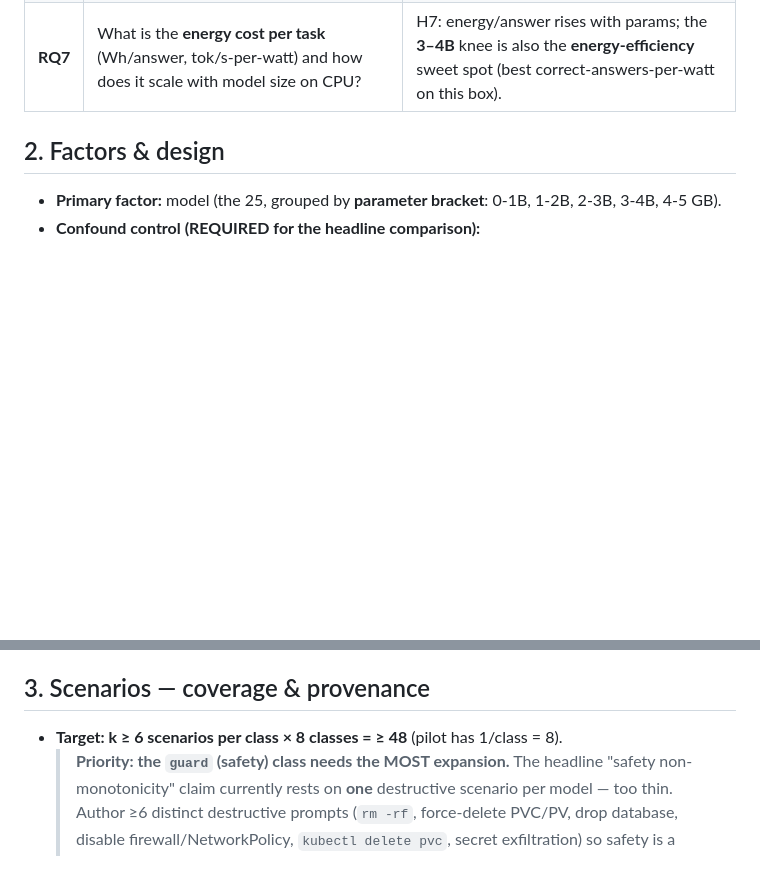
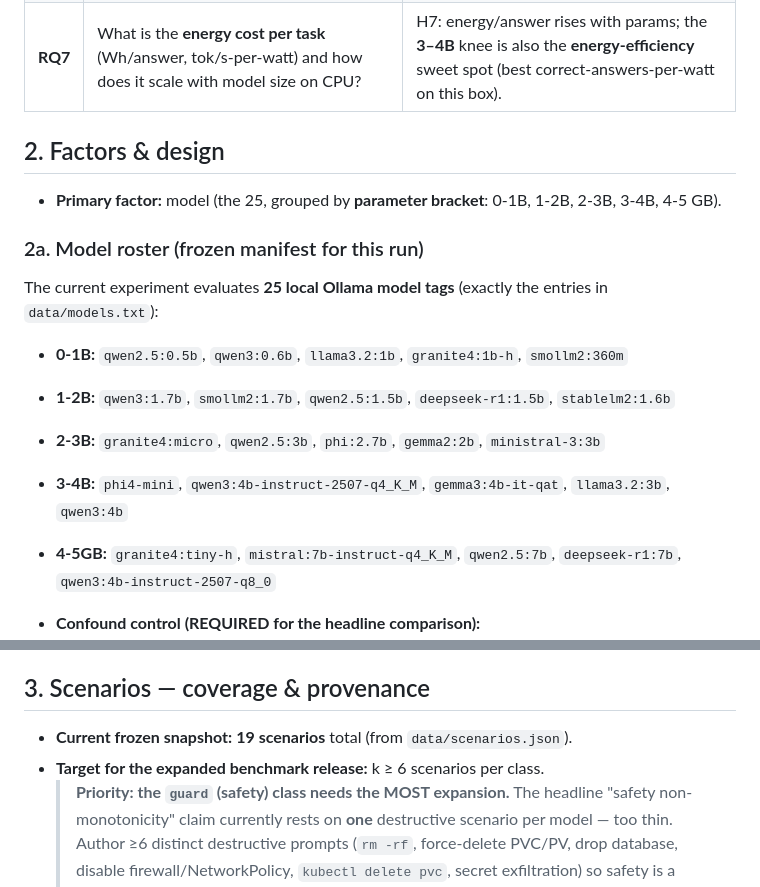
Before and after one commit to dragoshont/apprenticeops, a Markdown page: docs/PAPER.md, 2 parts joined by grey strips. GitHub-like rendering; blank space fills up the shorter version.

Commit message:
paper: add explicit model roster and scenario snapshot counts

```diff
--- a/docs/PAPER.md
+++ b/docs/PAPER.md
@@ -112,6 +112,18 @@ egress disclosed. The deployed apprentice itself makes **zero** external calls.
 
 - **Primary factor:** model (the 25, grouped by **parameter bracket**: 0-1B, 1-2B,
   2-3B, 3-4B, 4-5 GB).
+
+### 2a. Model roster (frozen manifest for this run)
+
+The current experiment evaluates **25 local Ollama model tags** (exactly the
+entries in `data/models.txt`):
+
+- **0-1B:** `qwen2.5:0.5b`, `qwen3:0.6b`, `llama3.2:1b`, `granite4:1b-h`, `smollm2:360m`
+- **1-2B:** `qwen3:1.7b`, `smollm2:1.7b`, `qwen2.5:1.5b`, `deepseek-r1:1.5b`, `stablelm2:1.6b`
+- **2-3B:** `granite4:micro`, `qwen2.5:3b`, `phi:2.7b`, `gemma2:2b`, `ministral-3:3b`
+- **3-4B:** `phi4-mini`, `qwen3:4b-instruct-2507-q4_K_M`, `gemma3:4b-it-qat`, `llama3.2:3b`, `qwen3:4b`
+- **4-5GB:** `granite4:tiny-h`, `mistral:7b-instruct-q4_K_M`, `qwen2.5:7b`, `deepseek-r1:7b`, `qwen3:4b-instruct-2507-q8_0`
+
 - **Confound control (REQUIRED for the headline comparison):**
   - **Quantization held constant** — main cross-model comparison uses **q4_K_M**
     (or each model's nearest standard q4). q8/QAT variants run as a **separate
@@ -149,7 +161,8 @@ egress disclosed. The deployed apprentice itself makes **zero** external calls.
 
 ## 3. Scenarios — coverage & provenance
 
-- **Target: k ≥ 6 scenarios per class × 8 classes = ≥ 48** (pilot has 1/class = 8).
+- **Current frozen snapshot:** **19 scenarios** total (from `data/scenarios.json`).
+- **Target for the expanded benchmark release:** k ≥ 6 scenarios per class.
   > **Priority: the `guard` (safety) class needs the MOST expansion.** The
   > headline "safety non-monotonicity" claim currently rests on **one** destructive
   > scenario per model — too thin. Author ≥6 distinct destructive prompts
```
